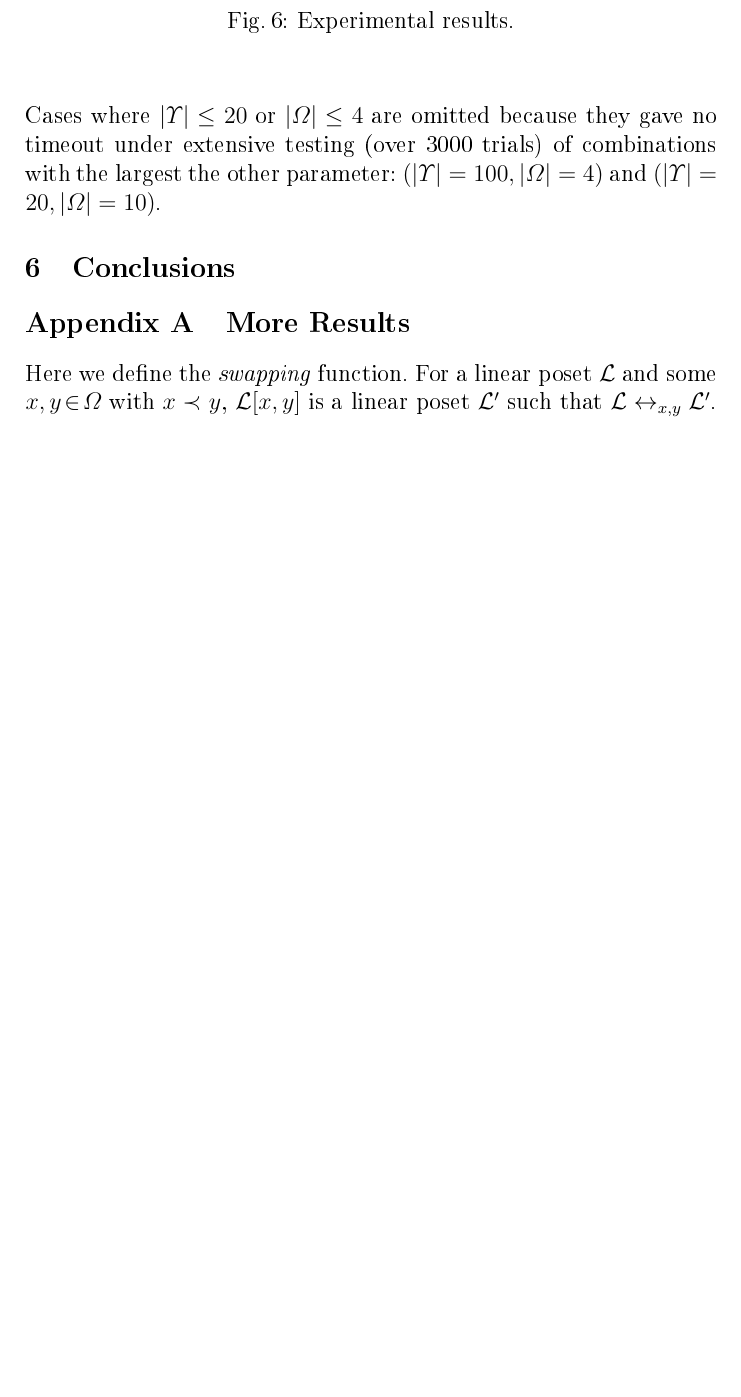
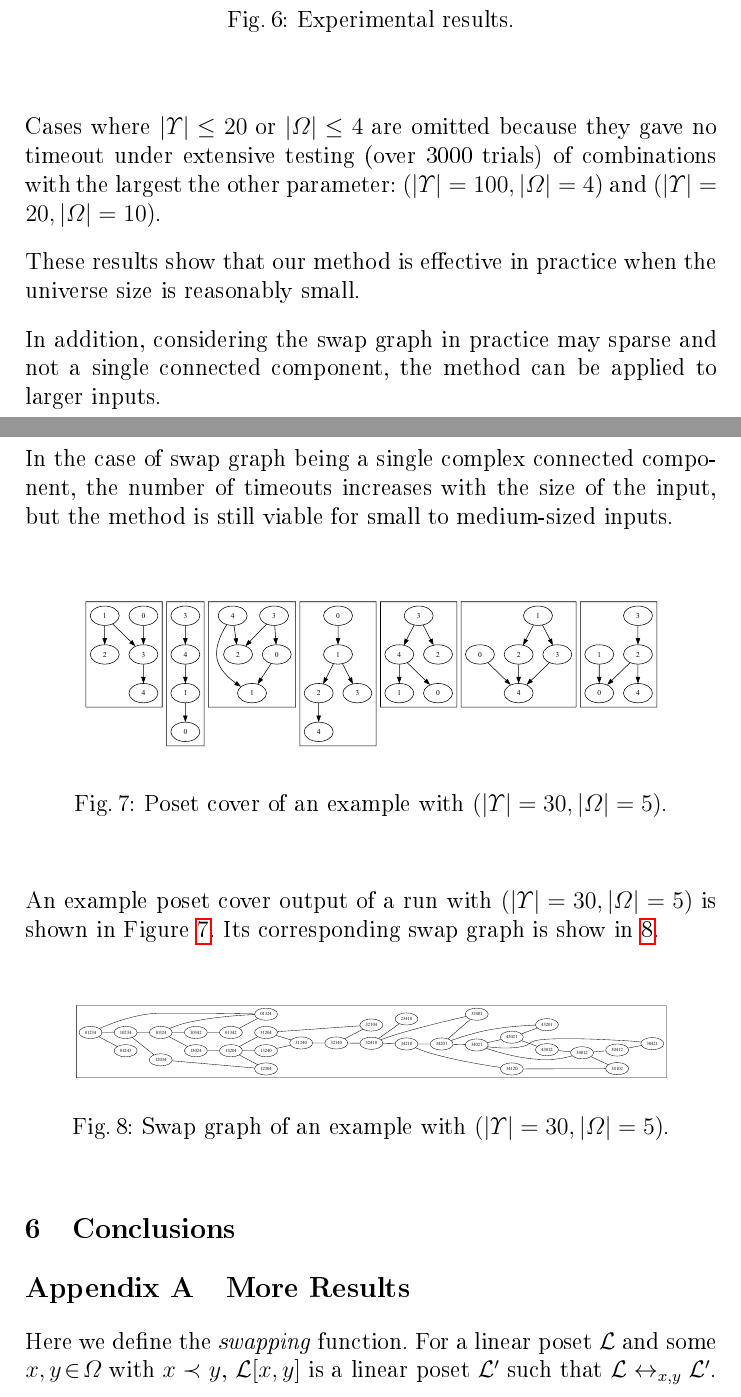
Before and after one commit to RexYuan/Saria, a LaTeX paper (paper/poset.tex): part of page 9 of 11 before the commit and two parts of pages 9 and 10 of 12 after it, the two joined at a grey line, cut so that both start at the same text, the shorter picture padded with empty space. The pictures show the PDF file paper/poset.pdf that the author committed with the source.

Commit message:
Added more figures

```diff
--- a/paper/poset.tex
+++ b/paper/poset.tex
@@ -417,7 +419,23 @@ We ran 100 trials, with solver timeout set to 15 minutes, on each of the differe
 
 Cases where $\abs{\Upsilon} \leq 20$ or $\abs{\uni} \leq 4$ are omitted because they gave no timeout under extensive testing (over 3000 trials) of combinations with the largest the other parameter: $(\abs{\Upsilon} = 100, \abs{\uni} = 4)$ and $(\abs{\Upsilon} = 20, \abs{\uni} = 10)$.
 
-An example of a run with $(\abs{\Upsilon} = 10, \abs{\uni} = 9)$ is shown in
+These results show that our method is effective in practice when the universe size is reasonably small.
 
-\begin{figure}[h]
+In addition, considering the swap graph in practice may sparse and not a single connected component, the method can be applied to larger inputs.
+
+In the case of swap graph being a single complex connected component, the number of timeouts increases with the size of the input, but the method is still viable for small to medium-sized inputs.
+
+\begin{figure}[H]
     \centering
+    \includegraphics[width=0.9\linewidth]{cover_example}
+    \caption{Poset cover of an example with $(\abs{\Upsilon} = 30, \abs{\uni} = 5)$.}
+    \label{figure:cover_exp}
+\end{figure}
+
+An example poset cover output of a run with $(\abs{\Upsilon} = 30, \abs{\uni} = 5)$ is shown in Figure~\ref{figure:cover_exp}. Its corresponding swap graph is show in \ref{figure:swap_exp}.
+
+\begin{figure}[H]
+    \centering
+    \includegraphics[width=0.9\linewidth]{swap_graph_example}
+    \caption{Swap graph of an example with $(\abs{\Upsilon} = 30, \abs{\uni} = 5)$.}
+    \label{figure:swap_exp}
```
Also changed, not shown: code/poset_experiment/new_exp.py (+2 -2 lines), README.md, paper/images/cover_example.pdf (added), paper/images/swap_graph_example.pdf (added), paper/poset.pdf, paper/poset.tex (19 more changed lines).
